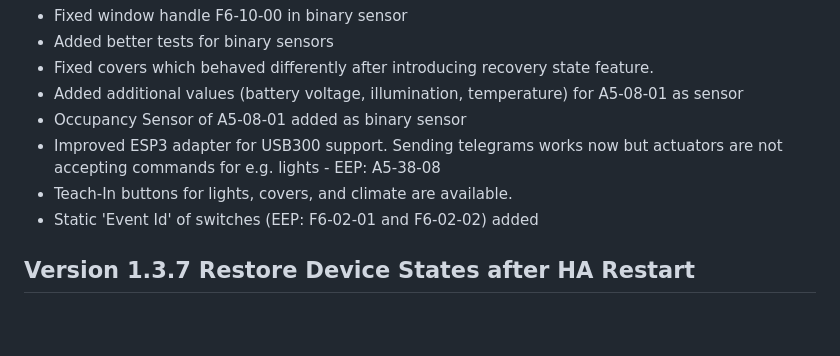
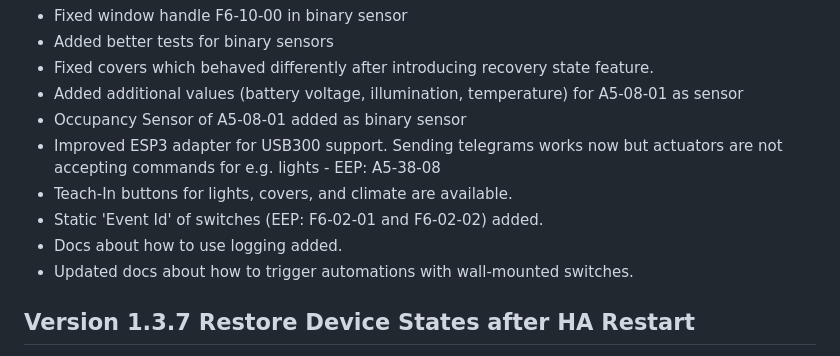
Before and after one commit to grimmpp/home-assistant-eltako, a Markdown page: changes.md, the part around the change. Rendered like a GitHub page; blank space fills up the shorter version.

```diff
--- a/changes.md
+++ b/changes.md
@@ -8,7 +8,9 @@
 * Occupancy Sensor of A5-08-01 added as binary sensor
 * Improved ESP3 adapter for USB300 support. Sending telegrams works now but actuators are not accepting commands for e.g. lights - EEP: A5-38-08
 * Teach-In buttons for lights, covers, and climate are available.
-* Static 'Event Id' of switches (EEP: F6-02-01 and F6-02-02) added
+* Static 'Event Id' of switches (EEP: F6-02-01 and F6-02-02) added.
+* Docs about how to use logging added.
+* Updated docs about how to trigger automations with wall-mounted switches.
 
 ## Version 1.3.7 Restore Device States after HA Restart
 * Trial to remove import warnings
```
Also changed, not shown: docs/logging/readme.md (added, +32 -0 lines), docs/rocker_switch/readme.md (+14 -15 lines), docs/logging/screenshot_logging.png (added), docs/rocker_switch/screenshot_logging.png (added), docs/rocker_switch/screenshot_switch_page.png (added).
